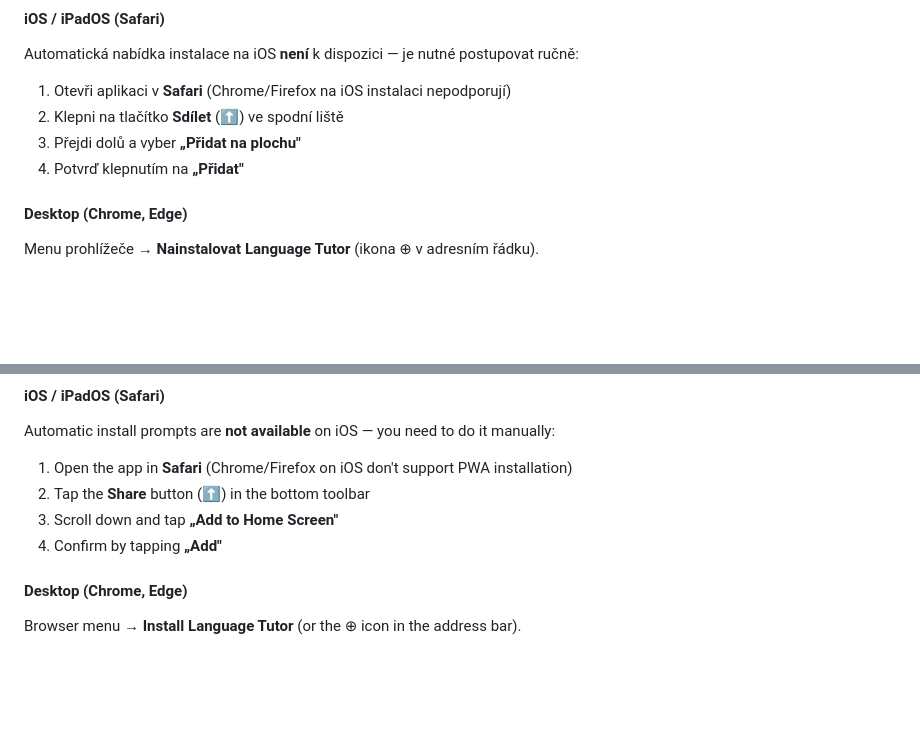
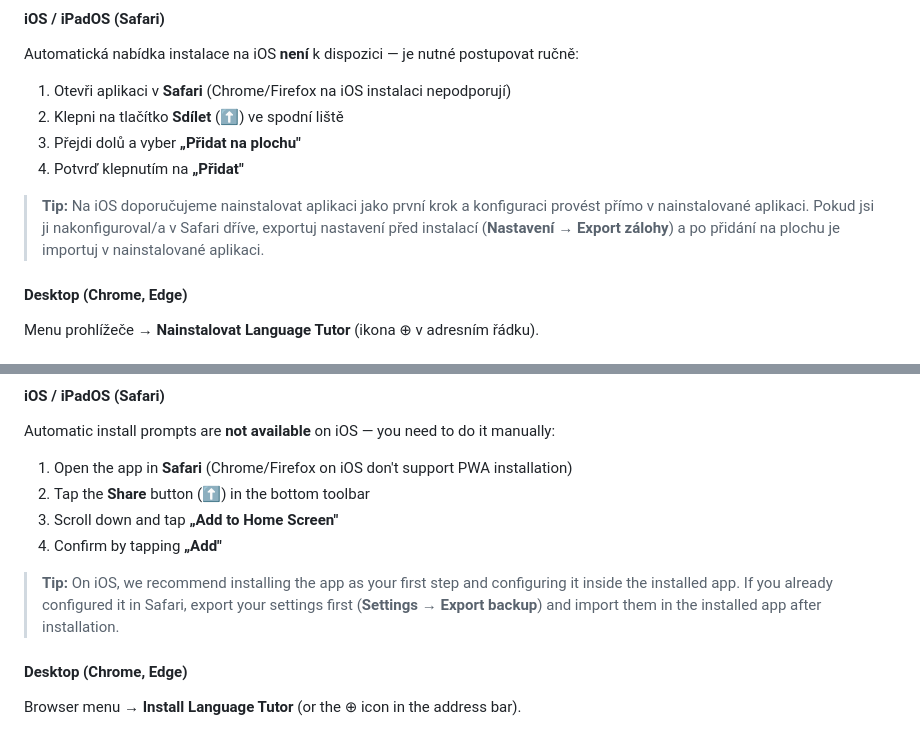
Before and after one commit to honzabfu/jz-language-tutor, a Markdown page: README.md, 2 parts joined by grey strips. Rendered like a GitHub page; blank space fills up the shorter version.

Commit message:
docs: doplň iOS tip o pořadí instalace a exportu do README
Obě jazykové sekce (cs/en) doplněny o doporučení nainstalovat PWA
jako první krok a o postup export→instalace→import pro uživatele,
kteří konfigurovali app v Safari dříve.

https://claude.ai/code/session_01BYS6xwMpArdqsm92sDwkV3

```diff
--- a/README.md
+++ b/README.md
@@ -160,6 +160,8 @@ Automatická nabídka instalace na iOS **není** k dispozici — je nutné postu
 2. Klepni na tlačítko **Sdílet** (⬆) ve spodní liště
 3. Přejdi dolů a vyber **„Přidat na plochu"**
 4. Potvrď klepnutím na **„Přidat"**
+
+> **Tip:** Na iOS doporučujeme nainstalovat aplikaci jako první krok a konfiguraci provést přímo v nainstalované aplikaci. Pokud jsi ji nakonfiguroval/a v Safari dříve, exportuj nastavení před instalací (**Nastavení → Export zálohy**) a po přidání na plochu je importuj v nainstalované aplikaci.
 
 #### Desktop (Chrome, Edge)
 
@@ -559,6 +561,8 @@ Automatic install prompts are **not available** on iOS — you need to do it man
 3. Scroll down and tap **„Add to Home Screen"**
 4. Confirm by tapping **„Add"**
 
+> **Tip:** On iOS, we recommend installing the app as your first step and configuring it inside the installed app. If you already configured it in Safari, export your settings first (**Settings → Export backup**) and import them in the installed app after installation.
+
 #### Desktop (Chrome, Edge)
 
 Browser menu → **Install Language Tutor** (or the ⊕ icon in the address bar).
```
